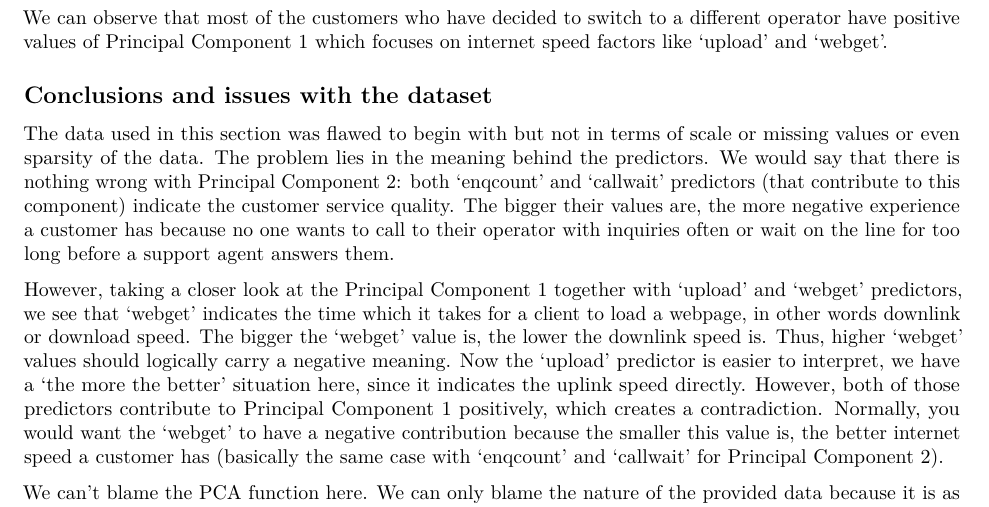
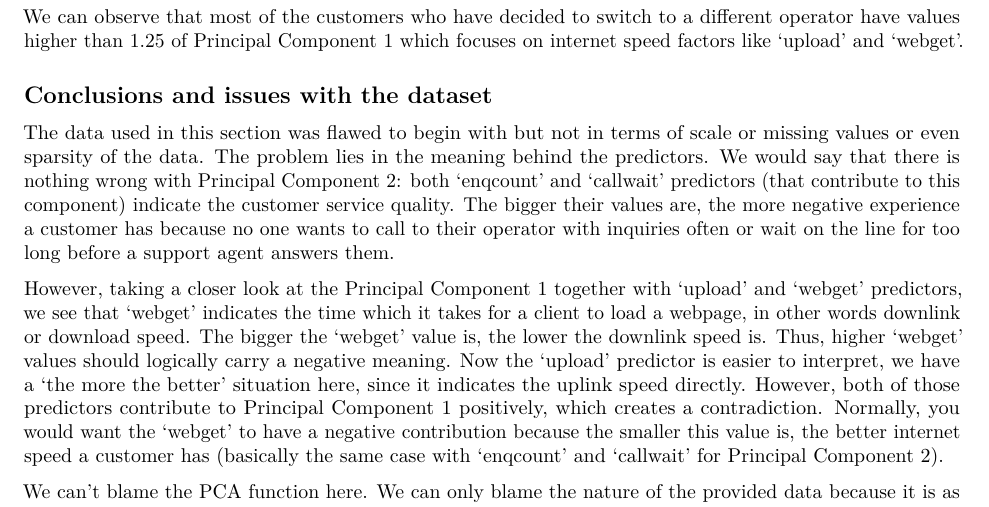
Before and after one commit to taniabuzykina/MATH501-coursework, an R Markdown document (Report.rmd): part of page 10 of 21, cut so that both start at the same text. Rendered offline with R 4.5, knitr and Pandoc, then LaTeX, with nearby package versions; some code elsewhere in the file could not run offline.

Commit message:
more changes

````diff
--- a/Report.rmd
+++ b/Report.rmd
@@ -372,6 +372,6 @@ xygrid.predict %>% ggplot(aes(x = Comp.1, y = Comp.2, color = col)) +
 ```
 
-We can observe that most of the customers who have decided to switch to a different operator have positive values of Principal Component 1 which focuses on internet speed factors like 'upload' and 'webget'.
+We can observe that most of the customers who have decided to switch to a different operator have values higher than 1.25 of Principal Component 1 which focuses on internet speed factors like 'upload' and 'webget'.
 
 ## Conclusions and issues with the dataset
 
````
Also changed, not shown: Report.rmd (2 more changed lines).
